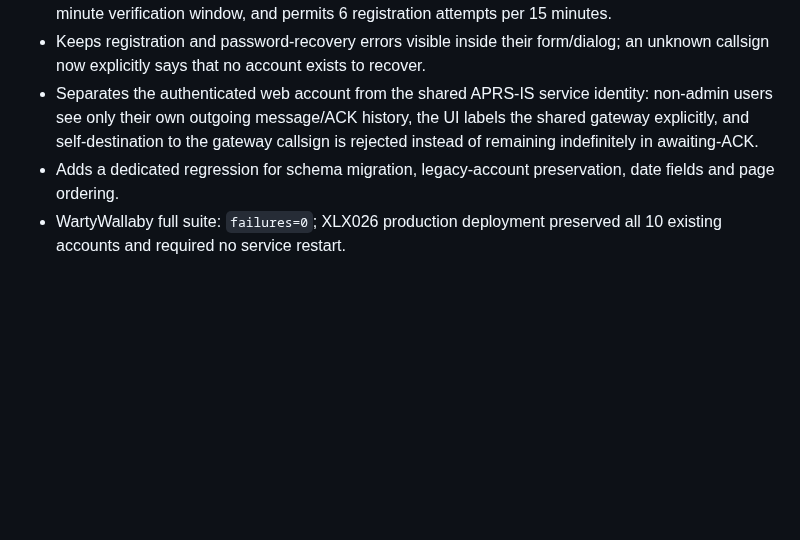
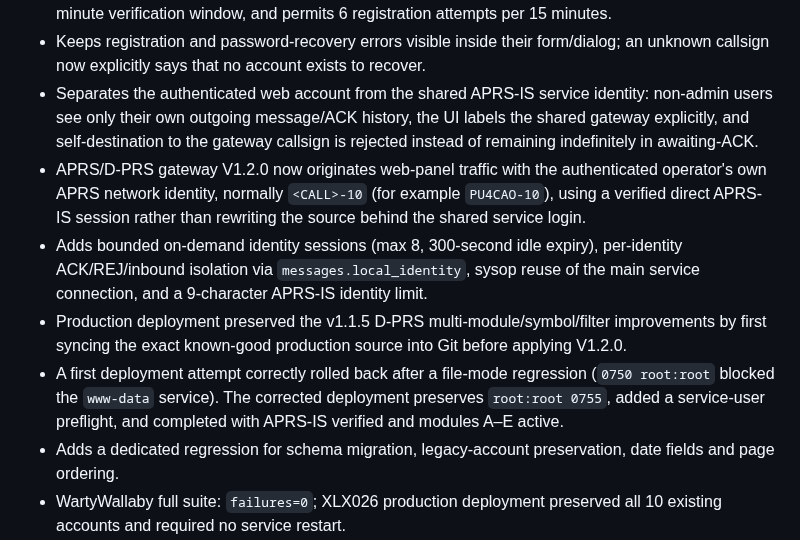
Before and after one commit to PU2PNY/XLX-Modern-Installer, a Markdown page: CHANGELOG.md, the part around the change. Drawn GitHub-style; blank space fills up the shorter version.

Commit message:
feat: document APRS per-user network identities

```diff
--- a/CHANGELOG.md
+++ b/CHANGELOG.md
@@ -12,6 +12,10 @@
 - Fixes a production timezone bug where XLXD log timestamps in the server local timezone were interpreted by PHP as UTC, making recent transmissions appear three hours old on XLX026. Registration now checks completed XLXD streams directly with the system timezone, uses a 30-minute verification window, and permits 6 registration attempts per 15 minutes.
 - Keeps registration and password-recovery errors visible inside their form/dialog; an unknown callsign now explicitly says that no account exists to recover.
 - Separates the authenticated web account from the shared APRS-IS service identity: non-admin users see only their own outgoing message/ACK history, the UI labels the shared gateway explicitly, and self-destination to the gateway callsign is rejected instead of remaining indefinitely in awaiting-ACK.
+- APRS/D-PRS gateway V1.2.0 now originates web-panel traffic with the authenticated operator's own APRS network identity, normally `<CALL>-10` (for example `PU4CAO-10`), using a verified direct APRS-IS session rather than rewriting the source behind the shared service login.
+- Adds bounded on-demand identity sessions (max 8, 300-second idle expiry), per-identity ACK/REJ/inbound isolation via `messages.local_identity`, sysop reuse of the main service connection, and a 9-character APRS-IS identity limit.
+- Production deployment preserved the v1.1.5 D-PRS multi-module/symbol/filter improvements by first syncing the exact known-good production source into Git before applying V1.2.0.
+- A first deployment attempt correctly rolled back after a file-mode regression (`0750 root:root` blocked the `www-data` service). The corrected deployment preserves `root:root 0755`, added a service-user preflight, and completed with APRS-IS verified and modules A–E active.
 - Adds a dedicated regression for schema migration, legacy-account preservation, date fields and page ordering.
 - WartyWallaby full suite: `failures=0`; XLX026 production deployment preserved all 10 existing accounts and required no service restart.
 
```
